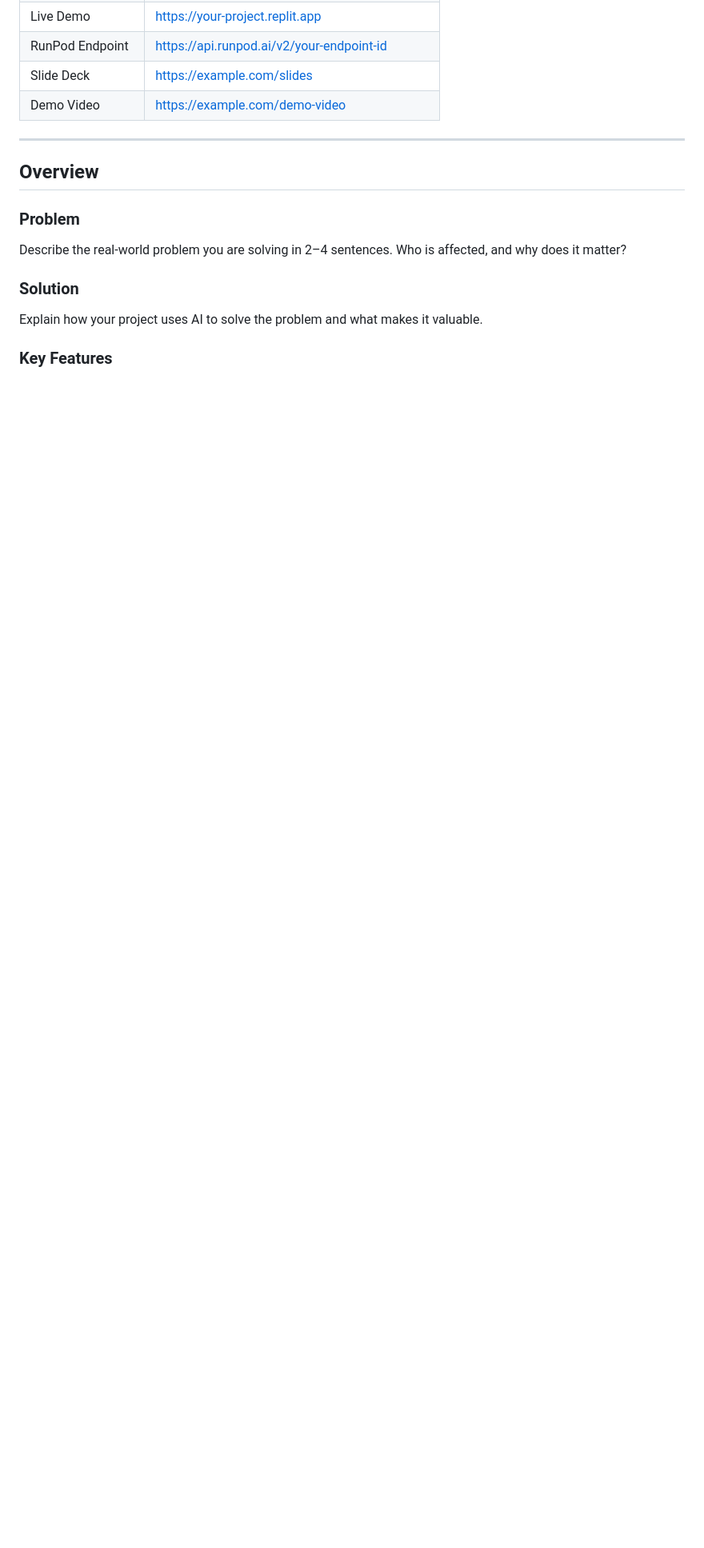
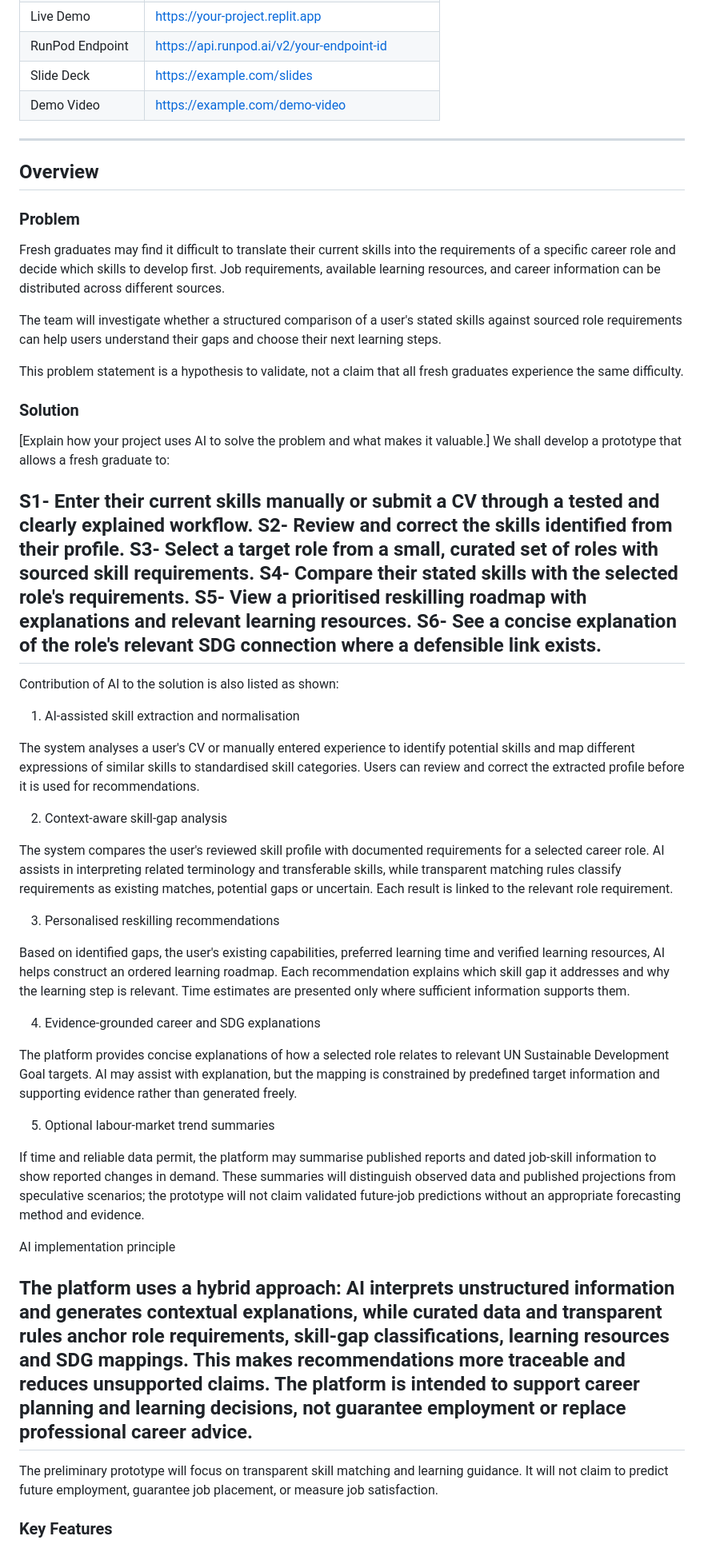
Before and after one commit to Yuhang08/Future-Skill-AI-Model, a Markdown page: README.md, the part around one of its changes. Shown at 80% size. GitHub-like rendering; blank space fills up the shorter version.

Commit message:
Enhance README with problem statement and solution details
Expanded the overview section to detail the problem fresh graduates face in skill translation and the proposed AI-driven solution. Added key features and AI contributions to the solution.

```diff
--- a/README.md
+++ b/README.md
@@ -32,11 +32,50 @@
 
 ### Problem
 
-Describe the real-world problem you are solving in 2–4 sentences. Who is affected, and why does it matter?
+Fresh graduates may find it difficult to translate their current skills into the requirements of a specific career role and decide which skills to develop first. Job requirements, available learning resources, and career information can be distributed across different sources.
+
+The team will investigate whether a structured comparison of a user's stated skills against sourced role requirements can help users understand their gaps and choose their next learning steps.
+
+This problem statement is a hypothesis to validate, not a claim that all fresh graduates experience the same difficulty.
 
 ### Solution
 
-Explain how your project uses AI to solve the problem and what makes it valuable.
+[Explain how your project uses AI to solve the problem and what makes it valuable.]
+We shall develop a prototype that allows a fresh graduate to:
+
+S1- Enter their current skills manually or submit a CV through a tested and clearly explained workflow.
+S2- Review and correct the skills identified from their profile.
+S3- Select a target role from a small, curated set of roles with sourced skill requirements.
+S4- Compare their stated skills with the selected role's requirements.
+S5- View a prioritised reskilling roadmap with explanations and relevant learning resources.
+S6- See a concise explanation of the role's relevant SDG connection where a defensible link exists.
+---------------------------------------------------------------------------------------------------------------
+Contribution of AI to the solution is also listed as shown:
+1. AI-assisted skill extraction and normalisation
+
+The system analyses a user's CV or manually entered experience to identify potential skills and map different expressions of similar skills to standardised skill categories. Users can review and correct the extracted profile before it is used for recommendations.
+
+2. Context-aware skill-gap analysis
+
+The system compares the user's reviewed skill profile with documented requirements for a selected career role. AI assists in interpreting related terminology and transferable skills, while transparent matching rules classify requirements as existing matches, potential gaps or uncertain. Each result is linked to the relevant role requirement.
+
+3. Personalised reskilling recommendations
+
+Based on identified gaps, the user's existing capabilities, preferred learning time and verified learning resources, AI helps construct an ordered learning roadmap. Each recommendation explains which skill gap it addresses and why the learning step is relevant. Time estimates are presented only where sufficient information supports them.
+
+4. Evidence-grounded career and SDG explanations
+
+The platform provides concise explanations of how a selected role relates to relevant UN Sustainable Development Goal targets. AI may assist with explanation, but the mapping is constrained by predefined target information and supporting evidence rather than generated freely.
+
+5. Optional labour-market trend summaries
+
+If time and reliable data permit, the platform may summarise published reports and dated job-skill information to show reported changes in demand. These summaries will distinguish observed data and published projections from speculative scenarios; the prototype will not claim validated future-job predictions without an appropriate forecasting method and evidence.
+
+AI implementation principle
+
+The platform uses a hybrid approach: AI interprets unstructured information and generates contextual explanations, while curated data and transparent rules anchor role requirements, skill-gap classifications, learning resources and SDG mappings. This makes recommendations more traceable and reduces unsupported claims. The platform is intended to support career planning and learning decisions, not guarantee employment or replace professional career advice.
+---------------------------------------------------------------------------------------------------------------
+The preliminary prototype will focus on transparent skill matching and learning guidance. It will not claim to predict future employment, guarantee job placement, or measure job satisfaction.
 
 ### Key Features
 
```
Also changed, not shown: other parts of README.md (+6 -3 lines).
